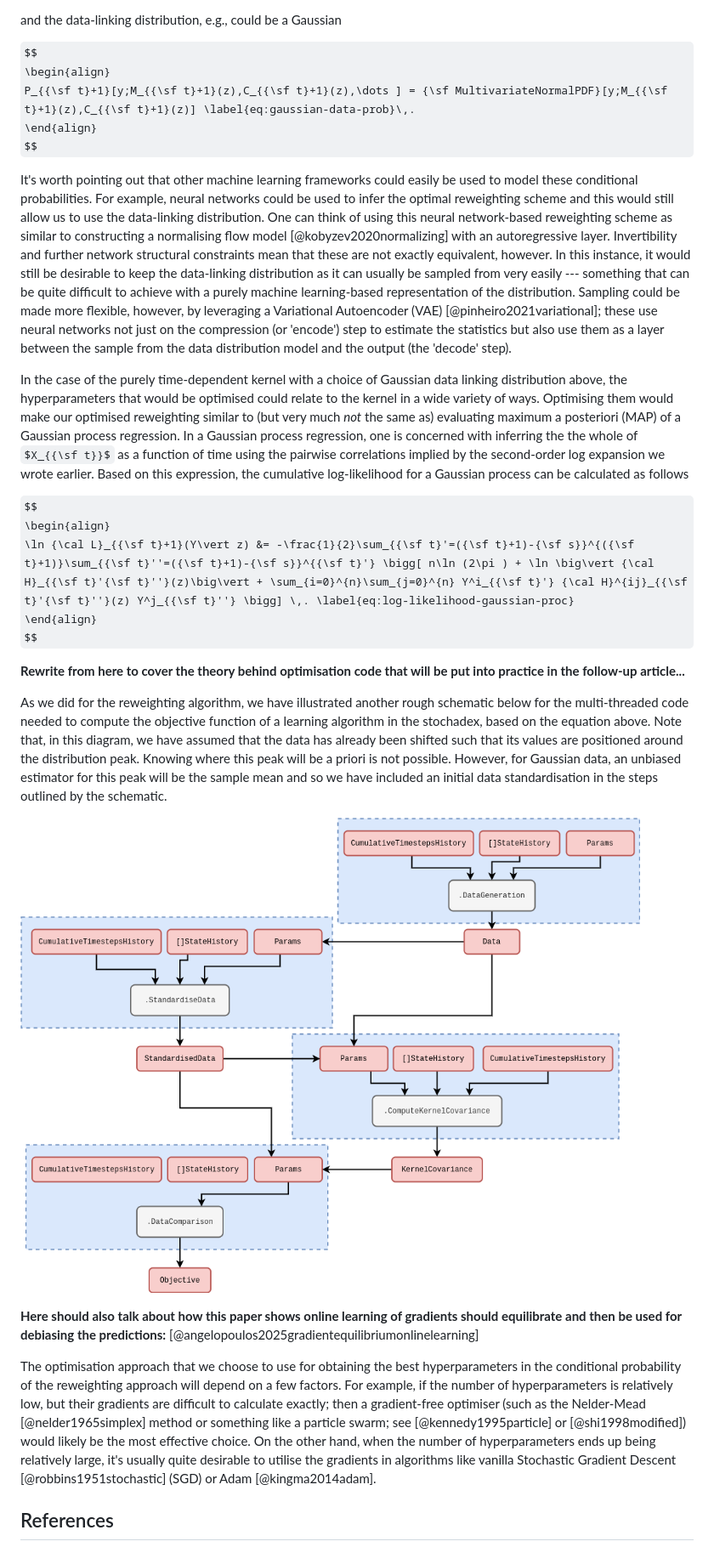
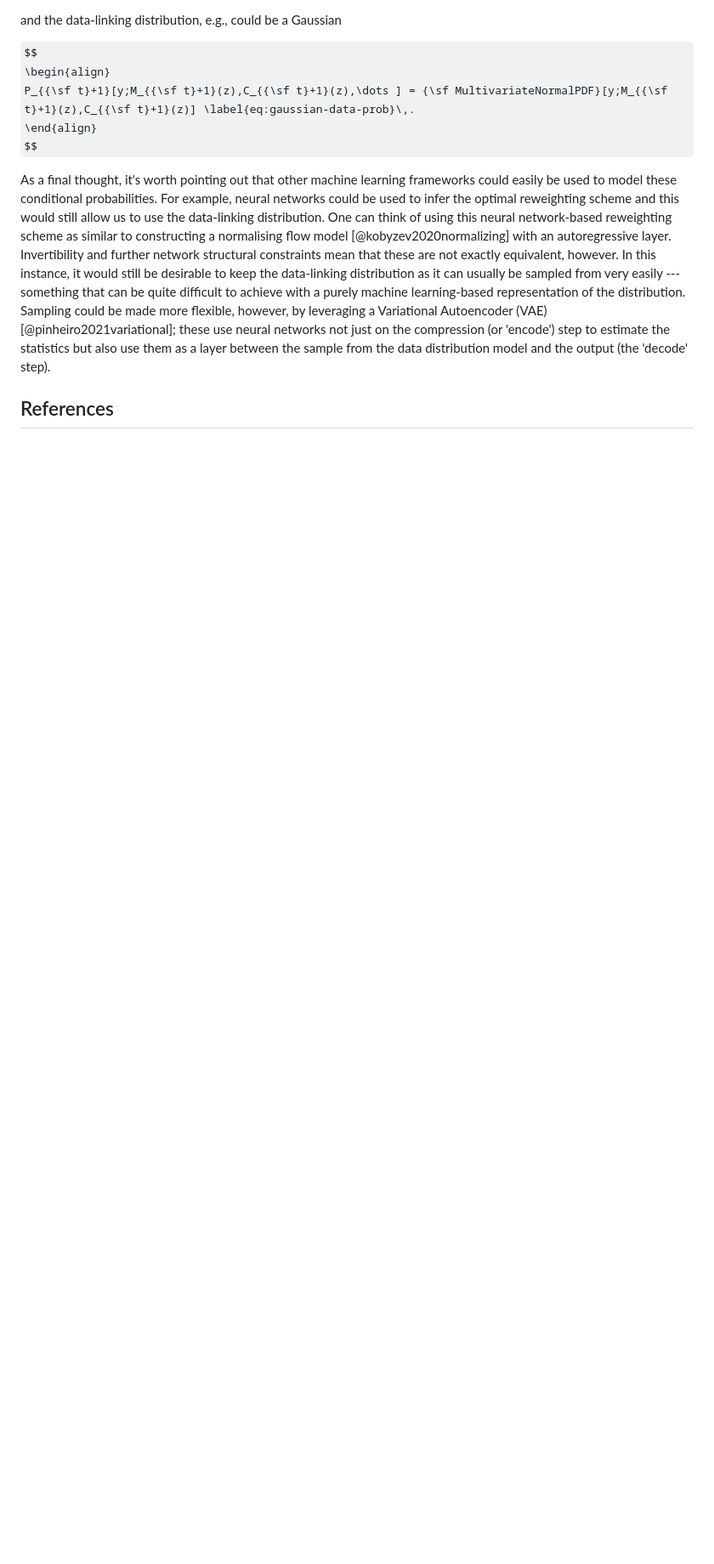
Before and after one commit to umbralcalc/umbralcalc.github.io, a Markdown page: _posts/stochadexII.md, the part around the change printed below. Shown: that part at 85% size. Drawn GitHub-style; pictures changed too: assets/stochadexII/stochadexII-gaussian-process-code.drawio.png (deleted); some formulas as TeX source; blank space fills up the shorter version.

Commit message:
Updated article

```diff
--- a/_posts/stochadexII.md
+++ b/_posts/stochadexII.md
@@ -305,24 +305,6 @@ P_{{\sf t}+1}[y;M_{{\sf t}+1}(z),C_{{\sf t}+1}(z),\dots ] = {\sf MultivariateNor
 \end{align}
 $$
 
-It's worth pointing out that other machine learning frameworks could easily be used to model these conditional probabilities. For example, neural networks could be used to infer the optimal reweighting scheme and this would still allow us to use the data-linking distribution. One can think of using this neural network-based reweighting scheme as similar to constructing a normalising flow model [@kobyzev2020normalizing] with an autoregressive layer. Invertibility and further network structural constraints mean that these are not exactly equivalent, however. In this instance, it would still be desirable to keep the data-linking distribution as it can usually be sampled from very easily --- something that can be quite difficult to achieve with a purely machine learning-based representation of the distribution. Sampling could be made more flexible, however, by leveraging a Variational Autoencoder (VAE) [@pinheiro2021variational]; these use neural networks not just on the compression (or 'encode') step to estimate the statistics but also use them as a layer between the sample from the data distribution model and the output (the 'decode' step).
-
-In the case of the purely time-dependent kernel with a choice of Gaussian data linking distribution above, the hyperparameters that would be optimised could relate to the kernel in a wide variety of ways. Optimising them would make our optimised reweighting similar to (but very much _not_ the same as) evaluating maximum a posteriori (MAP) of a Gaussian process regression. In a Gaussian process regression, one is concerned with inferring the the whole of $X_{{\sf t}}$ as a function of time using the pairwise correlations implied by the second-order log expansion we wrote earlier. Based on this expression, the cumulative log-likelihood for a Gaussian process can be calculated as follows
-
-$$
-\begin{align}
-\ln {\cal L}_{{\sf t}+1}(Y\vert z) &= -\frac{1}{2}\sum_{{\sf t}'=({\sf t}+1)-{\sf s}}^{({\sf t}+1)}\sum_{{\sf t}''=({\sf t}+1)-{\sf s}}^{{\sf t}'} \bigg[ n\ln (2\pi ) + \ln \big\vert {\cal H}_{{\sf t}'{\sf t}''}(z)\big\vert + \sum_{i=0}^{n}\sum_{j=0}^{n} Y^i_{{\sf t}'} {\cal H}^{ij}_{{\sf t}'{\sf t}''}(z) Y^j_{{\sf t}''} \bigg] \,. \label{eq:log-likelihood-gaussian-proc}
-\end{align}
-$$
-
-**Rewrite from here to cover the theory behind optimisation code that will be put into practice in the follow-up article...**
-
-As we did for the reweighting algorithm, we have illustrated another rough schematic below for the multi-threaded code needed to compute the objective function of a learning algorithm in the stochadex, based on the equation above. Note that, in this diagram, we have assumed that the data has already been shifted such that its values are positioned around the distribution peak. Knowing where this peak will be a priori is not possible. However, for Gaussian data, an unbiased estimator for this peak will be the sample mean and so we have included an initial data standardisation in the steps outlined by the schematic.
-
-![](../assets/stochadexII/stochadexII-gaussian-process-code.drawio.png)
-
-**Here should also talk about how this paper shows online learning of gradients should equilibrate and then be used for debiasing the predictions:** [@angelopoulos2025gradientequilibriumonlinelearning]
-
-The optimisation approach that we choose to use for obtaining the best hyperparameters in the conditional probability of the reweighting approach will depend on a few factors. For example, if the number of hyperparameters is relatively low, but their gradients are difficult to calculate exactly; then a gradient-free optimiser (such as the Nelder-Mead [@nelder1965simplex] method or something like a particle swarm; see [@kennedy1995particle] or [@shi1998modified]) would likely be the most effective choice. On the other hand, when the number of hyperparameters ends up being relatively large, it's usually quite desirable to utilise the gradients in algorithms like vanilla Stochastic Gradient Descent [@robbins1951stochastic] (SGD) or Adam [@kingma2014adam].
+As a final thought, it's worth pointing out that other machine learning frameworks could easily be used to model these conditional probabilities. For example, neural networks could be used to infer the optimal reweighting scheme and this would still allow us to use the data-linking distribution. One can think of using this neural network-based reweighting scheme as similar to constructing a normalising flow model [@kobyzev2020normalizing] with an autoregressive layer. Invertibility and further network structural constraints mean that these are not exactly equivalent, however. In this instance, it would still be desirable to keep the data-linking distribution as it can usually be sampled from very easily --- something that can be quite difficult to achieve with a purely machine learning-based representation of the distribution. Sampling could be made more flexible, however, by leveraging a Variational Autoencoder (VAE) [@pinheiro2021variational]; these use neural networks not just on the compression (or 'encode') step to estimate the statistics but also use them as a layer between the sample from the data distribution model and the output (the 'decode' step).
 
 ## References
```
Also changed, not shown: other parts of _posts/stochadexII.md (+9 -9 lines), _posts/modest.md (+23 -2 lines), assets/modest/modest-gaussian-process-code.drawio.png (added), 3 other files.
